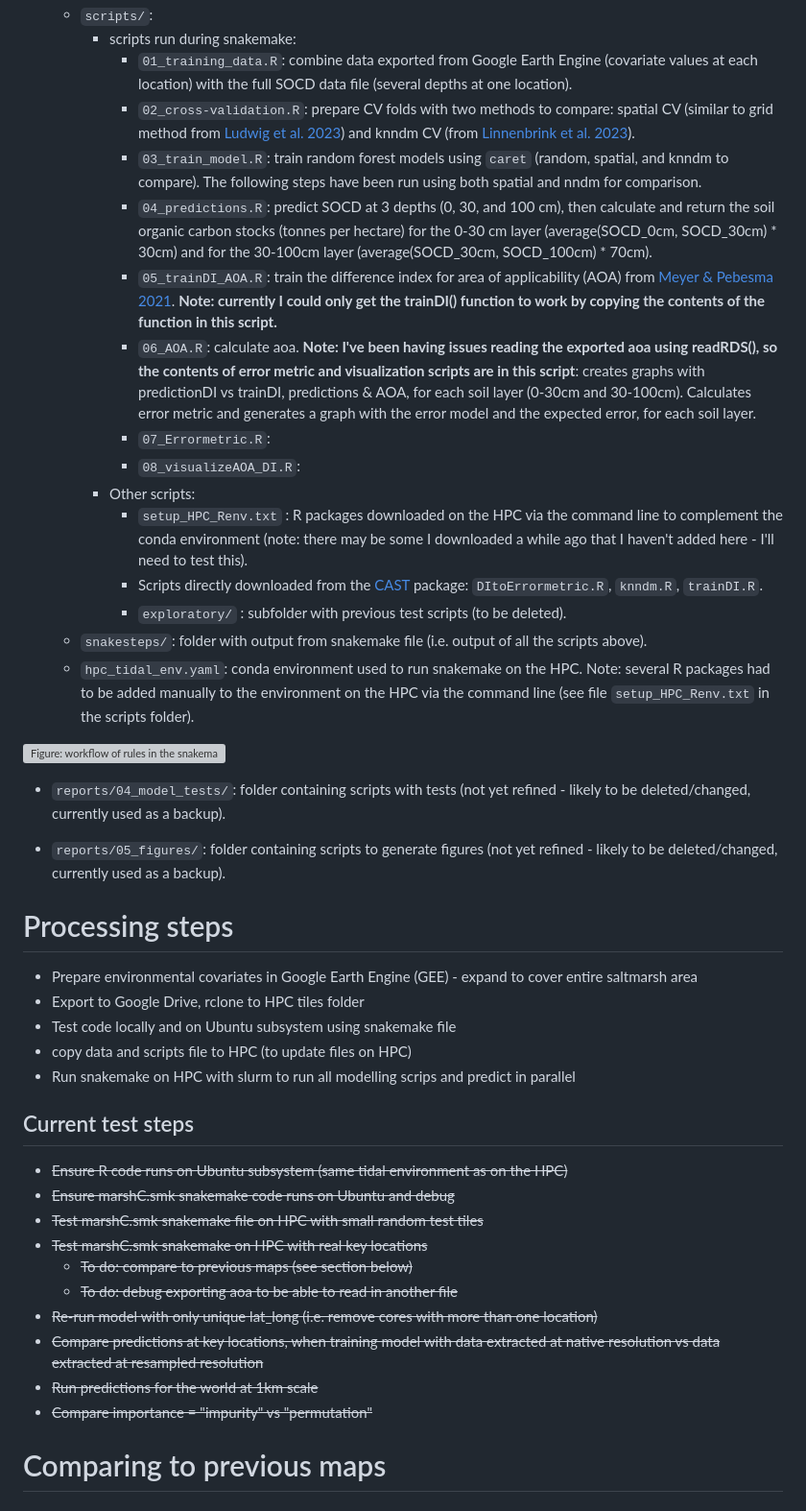
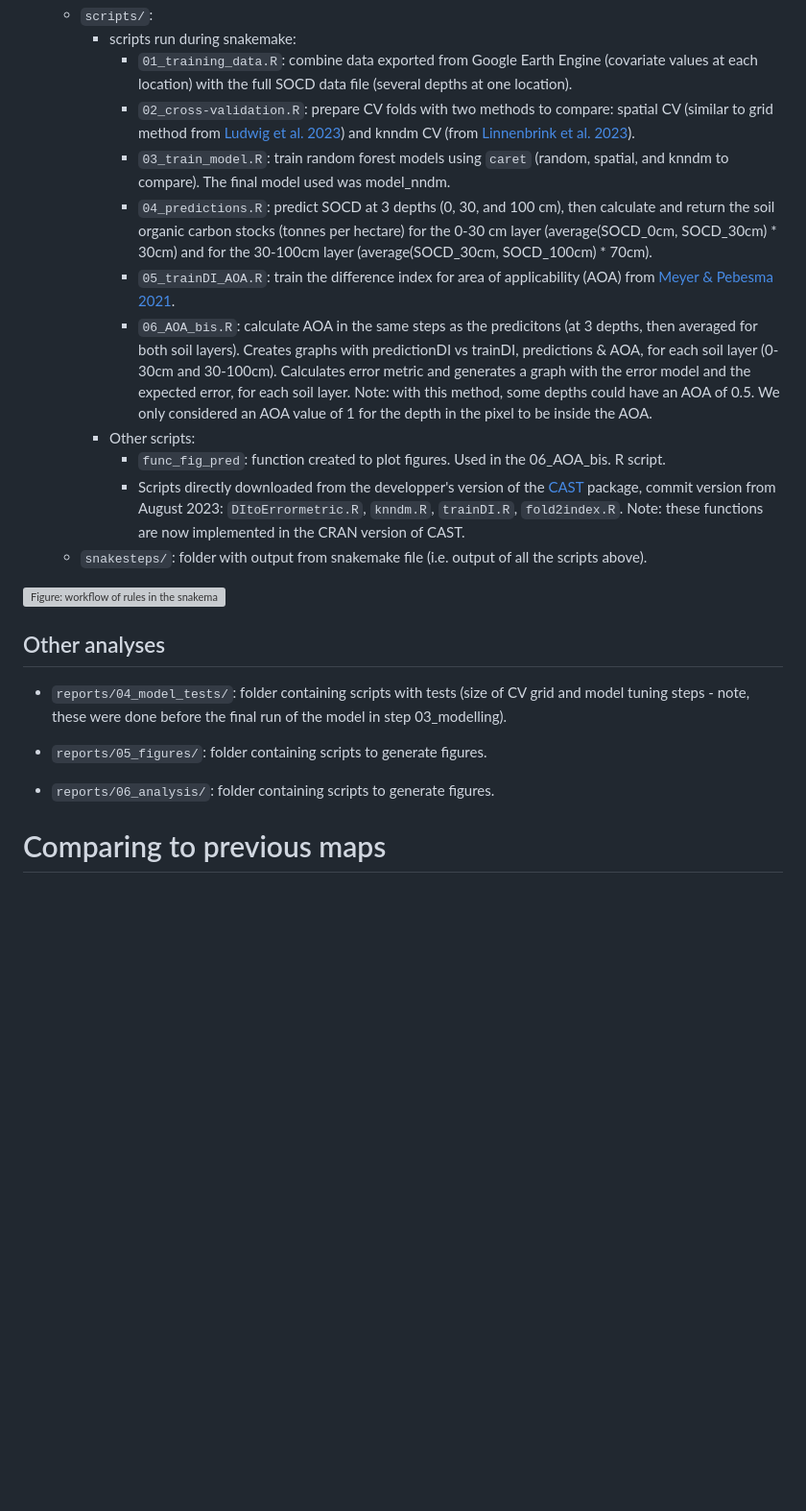
Before and after one commit to Tania-Maxwell/global-marshC-map, a Markdown page: README.md, the part around one of its changes. Shown at 96% size. Rendered like a GitHub page; blank space fills up the shorter version; grey boxes are pictures that could not be loaded.

```diff
--- a/README.md
+++ b/README.md
@@ -23,46 +31,28 @@ Scripts and data to model and map soil carbon in tidal marshes
     - `scripts/`:
         - scripts run during snakemake:
-          - `01_training_data.R`: combine data exported from Google Earth Engine (covariate values at each location) with the full SOCD data file (several depths at one location).
-          - `02_cross-validation.R`: prepare CV folds with two methods to compare: spatial CV (similar to grid method from [Ludwig et al. 2023](https://doi.org/10.1111/geb.13635)) and knndm CV (from [Linnenbrink et al. 2023](http://dx.doi.org/10.5194/egusphere-2023-1308)).
-          - `03_train_model.R`: train random forest models using `caret` (random, spatial, and knndm to compare). The following steps have been run using both spatial and nndm for comparison.
-          - `04_predictions.R`: predict SOCD at 3 depths (0, 30, and 100 cm), then calculate and return the soil organic carbon stocks (tonnes per hectare) for the 0-30 cm layer (average(SOCD_0cm, SOCD_30cm) * 30cm) and for the 30-100cm layer (average(SOCD_30cm, SOCD_100cm) * 70cm).
-          - `05_trainDI_AOA.R`: train the difference index for area of applicability (AOA) from [Meyer & Pebesma 2021](https://doi.org/10.1111/2041-210X.13650). **Note: currently I could only get the trainDI() function to work by copying the contents of the function in this script.**
-          - `06_AOA.R`: calculate aoa. **Note: I've been having issues reading the exported aoa using readRDS(), so the contents of error metric and visualization scripts are in this script**: creates graphs with predictionDI vs trainDI, predictions &  AOA, for each soil layer (0-30cm and 30-100cm). Calculates error metric and generates a graph with the error model and the expected error, for each soil layer.
-          - `07_Errormetric.R`:
-          - `08_visualizeAOA_DI.R`:
+            - `01_training_data.R`: combine data exported from Google Earth Engine (covariate values at each location) with the full SOCD data file (several depths at one location).
+            - `02_cross-validation.R`: prepare CV folds with two methods to compare: spatial CV (similar to grid method from [Ludwig et al. 2023](https://doi.org/10.1111/geb.13635)) and knndm CV (from [Linnenbrink et al. 2023](http://dx.doi.org/10.5194/egusphere-2023-1308)).
+            - `03_train_model.R`: train random forest models using `caret` (random, spatial, and knndm to compare). The final model used was model_nndm.
+            - `04_predictions.R`: predict SOCD at 3 depths (0, 30, and 100 cm), then calculate and return the soil organic carbon stocks (tonnes per hectare) for the 0-30 cm layer (average(SOCD_0cm, SOCD_30cm) * 30cm) and for the 30-100cm layer (average(SOCD_30cm, SOCD_100cm) * 70cm).
+            - `05_trainDI_AOA.R`: train the difference index for area of applicability (AOA) from [Meyer & Pebesma 2021](https://doi.org/10.1111/2041-210X.13650).
+            - `06_AOA_bis.R`: calculate AOA in the same steps as the predicitons (at 3 depths, then averaged for both soil layers). Creates graphs with predictionDI vs trainDI, predictions &  AOA, for each soil layer (0-30cm and 30-100cm). Calculates error metric and generates a graph with the error model and the expected error, for each soil layer. Note: with this method, some depths could have an AOA of 0.5. We only considered an AOA value of 1 for the depth in the pixel to be inside the AOA.
         - Other scripts:
-            - `setup_HPC_Renv.txt` : R packages downloaded on the HPC via the command line to complement the conda environment (note: there may be some I downloaded a while ago that I haven't added here - I'll need to test this).
-            - Scripts directly downloaded from the [CAST](https://github.com/HannaMeyer/CAST/tree/master/R) package: `DItoErrormetric.R`, `knndm.R`, `trainDI.R`.
-            - `exploratory/` : subfolder with previous test scripts (to be deleted).
+            - `func_fig_pred`: function created to plot figures. Used in the 06_AOA_bis. R script.
+            - Scripts directly downloaded from the developper's version of the [CAST](https://github.com/HannaMeyer/CAST/tree/master/R) package, commit version from August 2023: `DItoErrormetric.R`, `knndm.R`, `trainDI.R`, `fold2index.R`. Note: these functions are now implemented in the CRAN version of CAST.
     - `snakesteps/`:  folder with output from snakemake file (i.e. output of all the scripts above).
-    - `hpc_tidal_env.yaml`: conda environment used to run snakemake on the HPC. Note: several R packages had to be added manually to the environment on the HPC via the command line (see file `setup_HPC_Renv.txt` in the scripts folder).
+
 
 ![Figure: workflow of rules in the snakemake marshC.smk file, i.e. a directed acyclic graph (DAG) of jobs where the edges represent dependencies.](reports/03_modelling/workflow_snakesteps.png)
 
-- `reports/04_model_tests/`: folder containing scripts with tests (not yet refined - likely to be deleted/changed, currently used as a backup).
 
-- `reports/05_figures/`: folder containing scripts to generate figures (not yet refined - likely to be deleted/changed, currently used as a backup).
+## Other analyses
 
-# Processing steps
+- `reports/04_model_tests/`: folder containing scripts with tests (size of CV grid and model tuning steps - note, these were done before the final run of the model in step 03_modelling).
 
-- Prepare environmental covariates in Google Earth Engine (GEE) - expand to cover entire saltmarsh area
-- Export to Google Drive, rclone to HPC tiles folder
-- Test code locally and on Ubuntu subsystem using snakemake file
-- copy data and scripts file to HPC (to update files on HPC)
-- Run snakemake on HPC with slurm to run all modelling scrips and predict in parallel
+- `reports/05_figures/`: folder containing scripts to generate figures.
 
-## Current test steps
+- `reports/06_analysis/`: folder containing scripts to generate figures.
 
-- ~~Ensure R code runs on Ubuntu subsystem (same tidal environment as on the HPC)~~
-- ~~Ensure marshC.smk snakemake code runs on Ubuntu and debug~~
-- ~~Test marshC.smk snakemake file on HPC with small random test tiles~~
-- ~~Test marshC.smk snakemake on HPC with real key locations~~
-    - ~~To do: compare to previous maps (see section below)~~
-    - ~~To do: debug exporting aoa to be able to read in another file~~
-- ~~Re-run model with only unique lat_long (i.e. remove cores with more than one location)~~
-- ~~Compare predictions at key locations, when training model with data extracted at native resolution vs data extracted at resampled resolution~~
-- ~~Run predictions for the world at 1km scale~~
-- ~~Compare importance = "impurity" vs "permutation"~~
 
 #  Comparing to previous maps
 
```
Also changed, not shown: other parts of README.md (+43 -10 lines).
